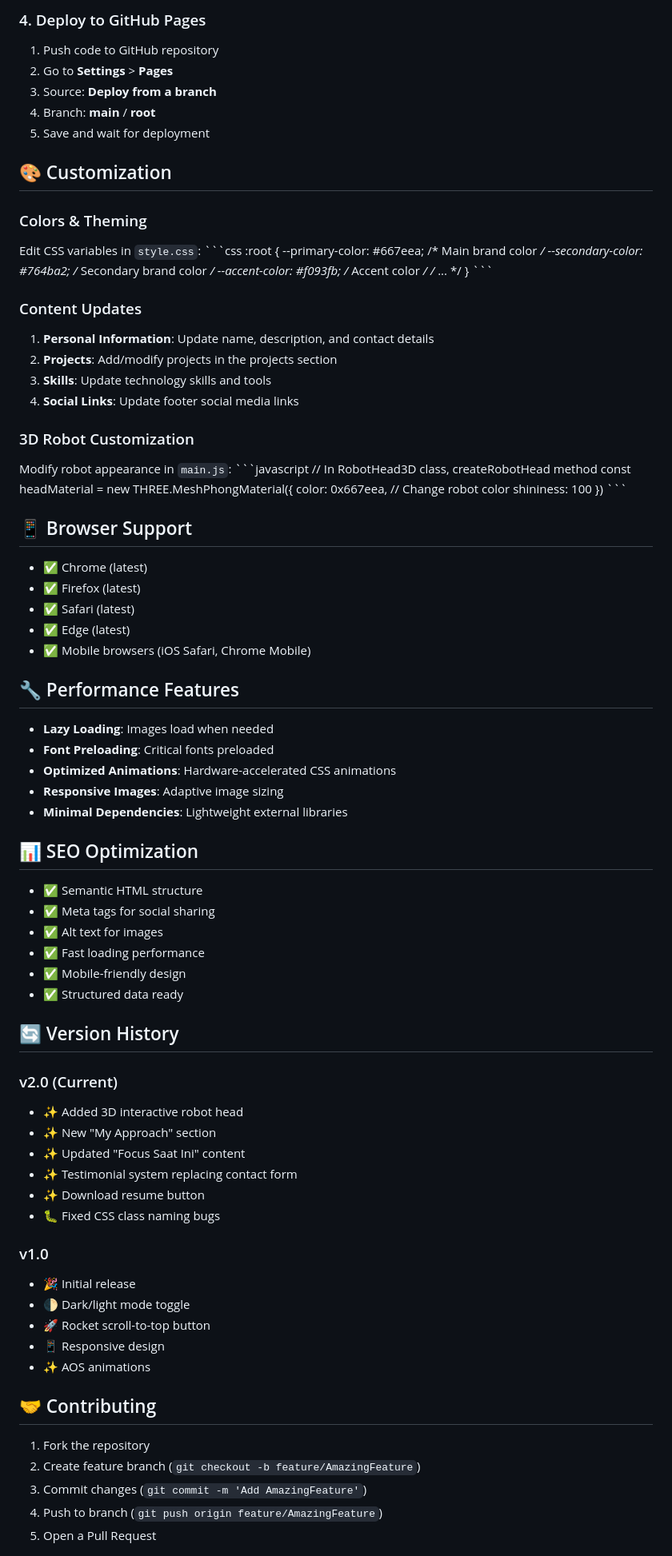
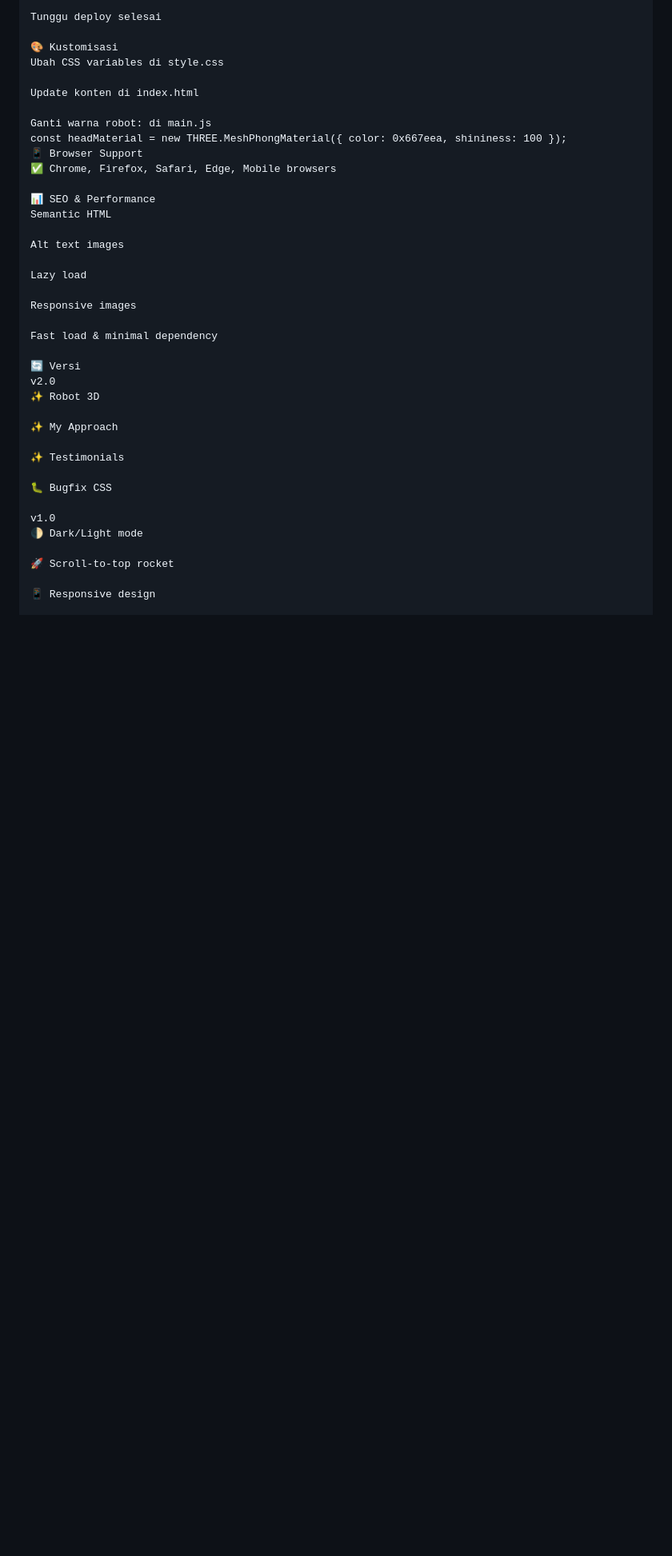
Before and after one commit to ficrammanifur/ficram-portfolio, a Markdown page: README.md, the part around the change printed below. Shown: that part at 80% size. Rendered like a GitHub page; blank space fills up the shorter version.

```diff
--- a/README.md
+++ b/README.md
@@ -154,87 +95,41 @@ python -m http.server 8000
 
-### 4. Deploy to GitHub Pages
-1. Push code to GitHub repository
-2. Go to **Settings** > **Pages**
-3. Source: **Deploy from a branch**
-4. Branch: **main** / **root**
-5. Save and wait for deployment
+Tunggu deploy selesai
 
-## 🎨 Customization
+🎨 Kustomisasi
+Ubah CSS variables di style.css
 
-### Colors & Theming
-Edit CSS variables in `style.css`:
-\`\`\`css
-:root {
-  --primary-color: #667eea;      /* Main brand color */
-  --secondary-color: #764ba2;    /* Secondary brand color */
-  --accent-color: #f093fb;       /* Accent color */
-  /* ... */
-}
-\`\`\`
+Update konten di index.html
 
-### Content Updates
-1. **Personal Information**: Update name, description, and contact details
-2. **Projects**: Add/modify projects in the projects section
-3. **Skills**: Update technology skills and tools
-4. **Social Links**: Update footer social media links
+Ganti warna robot: di main.js
+const headMaterial = new THREE.MeshPhongMaterial({ color: 0x667eea, shininess: 100 });
+📱 Browser Support
+✅ Chrome, Firefox, Safari, Edge, Mobile browsers
 
-### 3D Robot Customization
-Modify robot appearance in `main.js`:
-\`\`\`javascript
-// In RobotHead3D class, createRobotHead method
-const headMaterial = new THREE.MeshPhongMaterial({
-  color: 0x667eea,  // Change robot color
-  shininess: 100
-})
-\`\`\`
+📊 SEO & Performance
+Semantic HTML
 
-## 📱 Browser Support
+Alt text images
 
-- ✅ Chrome (latest)
-- ✅ Firefox (latest)
-- ✅ Safari (latest)
-- ✅ Edge (latest)
-- ✅ Mobile browsers (iOS Safari, Chrome Mobile)
+Lazy load
 
-## 🔧 Performance Features
+Responsive images
 
-- **Lazy Loading**: Images load when needed
-- **Font Preloading**: Critical fonts preloaded
-- **Optimized Animations**: Hardware-accelerated CSS animations
-- **Responsive Images**: Adaptive image sizing
-- **Minimal Dependencies**: Lightweight external libraries
+Fast load & minimal dependency
 
-## 📊 SEO Optimization
+🔄 Versi
+v2.0
+✨ Robot 3D
 
-- ✅ Semantic HTML structure
-- ✅ Meta tags for social sharing
-- ✅ Alt text for images
-- ✅ Fast loading performance
-- ✅ Mobile-friendly design
-- ✅ Structured data ready
+✨ My Approach
 
-## 🔄 Version History
+✨ Testimonials
 
-### v2.0 (Current)
-- ✨ Added 3D interactive robot head
-- ✨ New "My Approach" section
-- ✨ Updated "Focus Saat Ini" content
-- ✨ Testimonial system replacing contact form
-- ✨ Download resume button
-- 🐛 Fixed CSS class naming bugs
+🐛 Bugfix CSS
 
-### v1.0
-- 🎉 Initial release
-- 🌓 Dark/light mode toggle
-- 🚀 Rocket scroll-to-top button
-- 📱 Responsive design
-- ✨ AOS animations
+v1.0
+🌓 Dark/Light mode
 
-## 🤝 Contributing
+🚀 Scroll-to-top rocket
 
-1. Fork the repository
-2. Create feature branch (`git checkout -b feature/AmazingFeature`)
-3. Commit changes (`git commit -m 'Add AmazingFeature'`)
-4. Push to branch (`git push origin feature/AmazingFeature`)
-5. Open a Pull Request
+📱 Responsive design
 
```
Also changed, not shown: other parts of README.md (+85 -136 lines).
